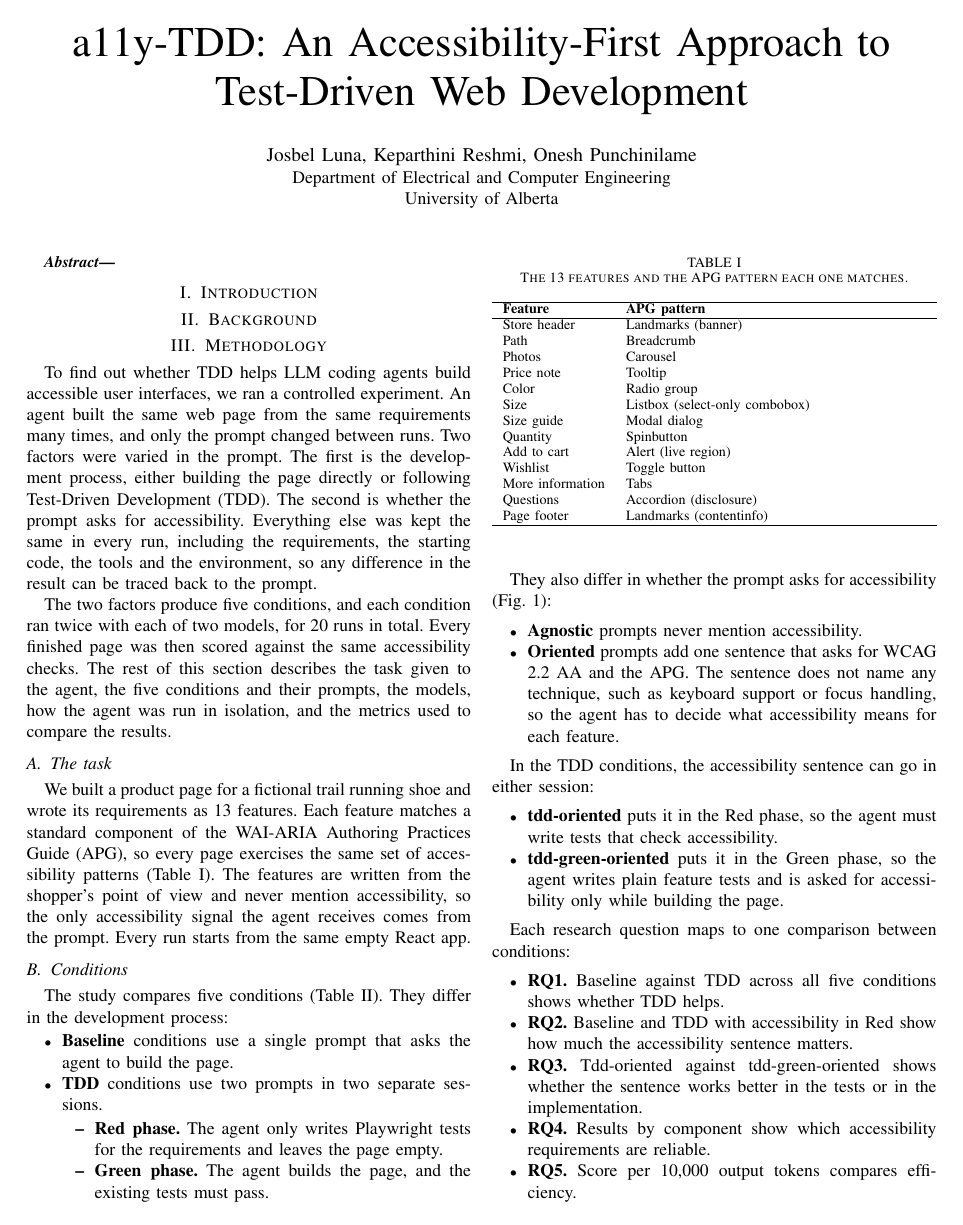
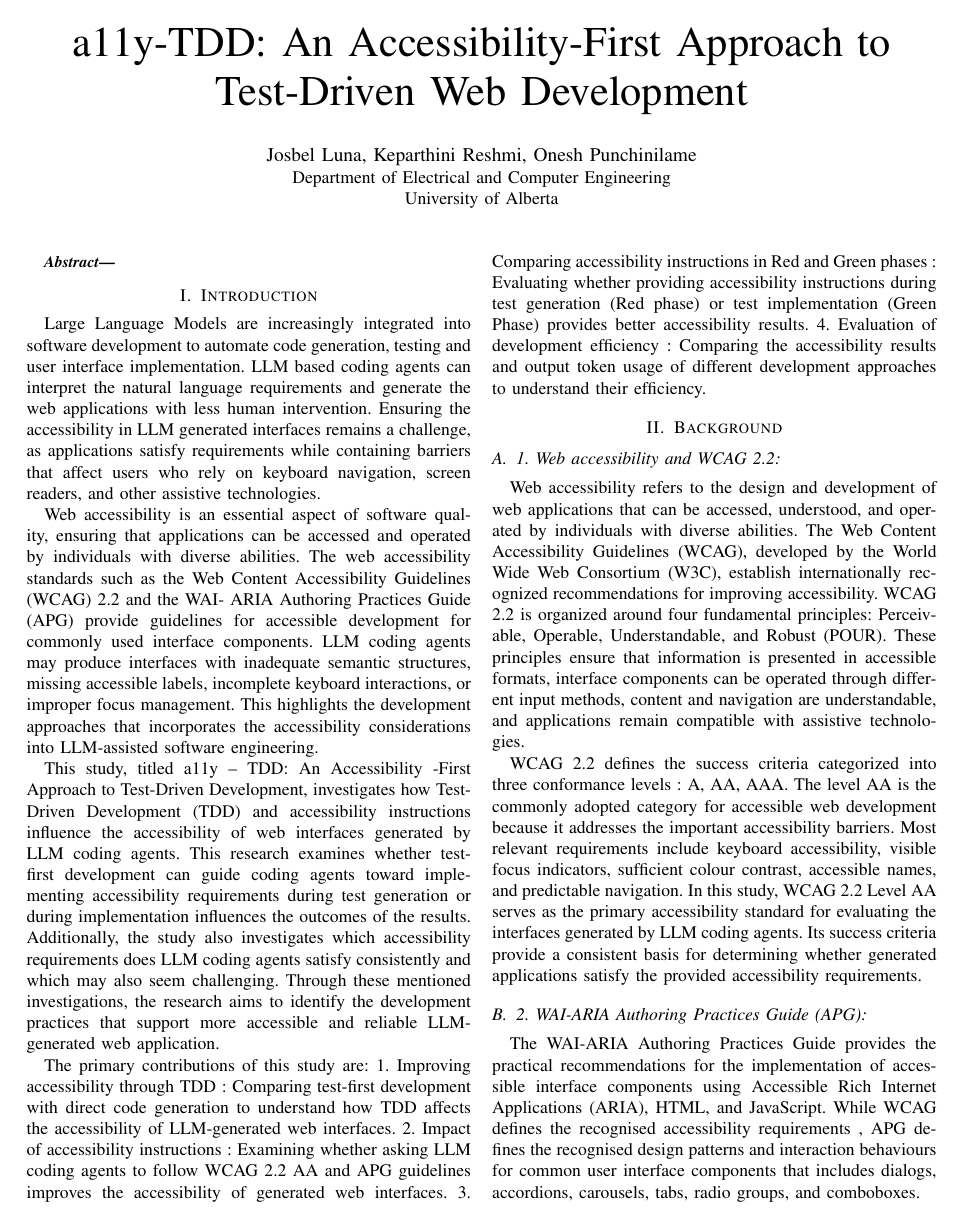
Before and after one commit to ece-720-fall-2026/ece-720-a11y-tdd, a LaTeX paper (final-report.tex): page 1 of 5. Compiled offline with pdfLaTeX.

Commit message:
Introduction and background sections
Expanded the introduction and background sections to discuss the integration of Large Language Models in software development, focusing on accessibility challenges and the impact of Test-Driven Development on LLM-generated web interfaces.

```diff
--- a/final-report.tex
+++ b/final-report.tex
@@ -25,7 +25,34 @@
 
 \section{Introduction}
 
+Large Language Models  are increasingly integrated into software development to automate code generation, testing  and user interface implementation. LLM based coding agents can interpret the natural language requirements and generate the web applications with less human intervention. Ensuring the accessibility in LLM generated interfaces remains a challenge, as applications satisfy requirements while containing barriers that affect users who rely on keyboard navigation, screen readers, and other assistive technologies.
+
+Web accessibility is an essential aspect of software quality, ensuring that applications can be accessed and operated by individuals with diverse abilities. The web accessibility standards such as the Web Content Accessibility Guidelines (WCAG) 2.2 and the WAI- ARIA Authoring Practices Guide (APG) provide guidelines for accessible development for commonly used interface components. LLM coding agents may produce interfaces with inadequate semantic structures, missing accessible labels, incomplete keyboard interactions, or improper focus management. This highlights the development approaches that incorporates the accessibility considerations into LLM-assisted software engineering.
+
+This study, titled a11y – TDD: An Accessibility -First Approach to Test-Driven Development, investigates how Test-Driven Development (TDD) and accessibility instructions influence the accessibility of web interfaces generated by LLM coding agents. This research examines whether test-first development can guide coding agents toward implementing accessibility requirements during test generation or during implementation influences the outcomes of the results. Additionally, the study also investigates which accessibility requirements does LLM coding agents satisfy consistently and which may also seem challenging. Through these mentioned investigations, the research aims to identify the development practices that support more accessible and reliable LLM- generated web application.
+
+The primary contributions of this study are:
+1.	Improving accessibility through TDD : Comparing test-first development with direct code generation to understand how TDD affects the accessibility of LLM-generated web interfaces.
+2.	Impact of accessibility instructions : Examining whether asking LLM coding agents to follow WCAG 2.2 AA and APG guidelines improves the accessibility of generated web interfaces.
+3.	Comparing accessibility instructions in Red and Green phases : Evaluating whether providing accessibility instructions during test generation (Red phase) or test implementation (Green Phase) provides better accessibility results.
+4.	Evaluation of development efficiency : Comparing the accessibility results and output token usage of different development approaches to understand their efficiency.
+
 \section{Background}
+
+\subsection{1.	Web accessibility and WCAG 2.2:}
+
+Web accessibility refers to the design and development of web applications that can be accessed, understood, and operated by individuals with diverse abilities. The Web Content Accessibility Guidelines (WCAG), developed by the World Wide Web Consortium (W3C), establish internationally recognized recommendations for improving accessibility. WCAG 2.2 is organized around four fundamental principles: Perceivable, Operable, Understandable, and Robust (POUR). These principles ensure that information is presented in accessible formats, interface components can be operated through different input methods, content and navigation are understandable, and applications remain compatible with assistive technologies.
+
+WCAG 2.2 defines the success criteria categorized into three conformance levels : A, AA, AAA. The level AA is the commonly adopted category for accessible web development because it addresses the important accessibility barriers. Most relevant requirements include keyboard accessibility, visible focus indicators, sufficient colour contrast, accessible names, and predictable navigation. In this study, WCAG 2.2 Level AA serves as the primary accessibility standard for evaluating the interfaces generated by LLM coding agents. Its success criteria provide a consistent basis for determining whether generated applications satisfy the provided accessibility requirements.
+
+\subsection{2.	WAI-ARIA  Authoring Practices Guide (APG):}
+
+The WAI-ARIA Authoring Practices Guide provides the practical recommendations for the implementation of accessible interface components using Accessible Rich Internet Applications (ARIA), HTML, and JavaScript.  While WCAG defines the recognised accessibility requirements , APG defines the recognised design patterns and interaction behaviours for common user interface components that includes dialogs, accordions, carousels, tabs, radio groups, and comboboxes.
+
+For example, an accessible modal dialog should allow users to navigate using a keyboard, close it using the Escape key, and prevent interaction with the background while it is open. Similarly, tabs and selection controls should support keyboard navigation and clearly indicate the selected option. Using correct ARIA attributes alone is not enough, as interface components must also function properly when users interact with them. In this project, the Trail Runner 2 product page includes 13 functional features based on APG patterns. These features help evaluate whether LLM-generated interfaces are accessible and work efficiently for users.
+
+\subsection{3. Test-Driven Development:}
+
 
 \section{Methodology}
 
```
